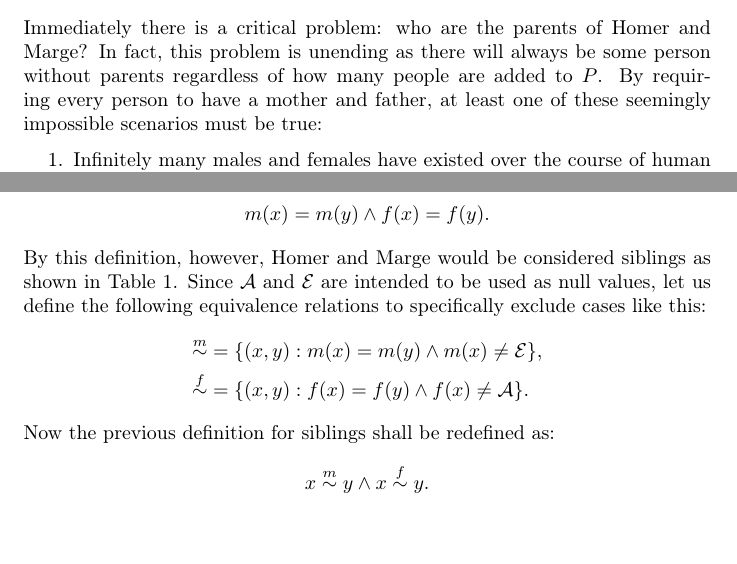
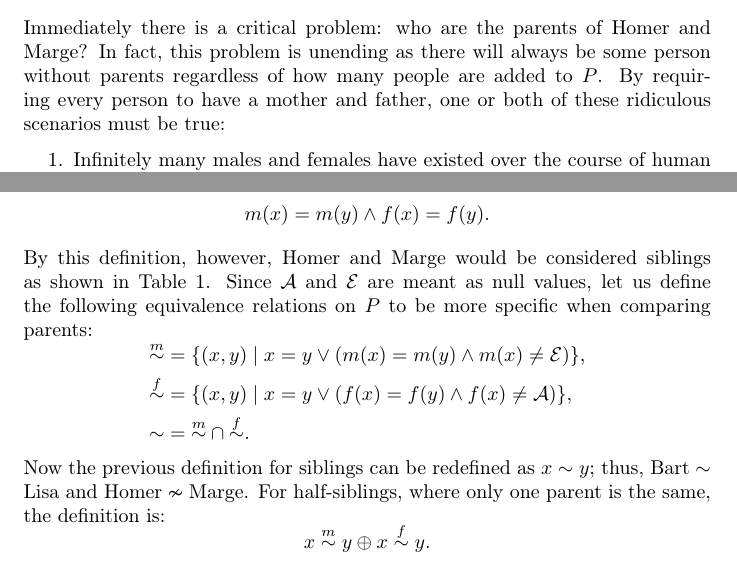
Before and after one commit to peppermintpatty5/family-tree, a LaTeX document (docs/main.tex): two parts of pages 1 and 2 of 2, joined at a grey line, cut so that both start at the same text, the shorter picture padded with empty space. Compiled offline with pdfLaTeX.

Commit message:
Update wording and consider reflexivity

```diff
--- a/docs/main.tex
+++ b/docs/main.tex
@@ -1,4 +1,4 @@
-\documentclass{article}
+\documentclass[letterpaper]{article}
 \usepackage{amsmath}
 \usepackage{amssymb}
 \usepackage{booktabs}
@@ -28,7 +28,7 @@ Take the following example of some characters from \textit{The Simpsons}, where
 \]
 Immediately there is a critical problem: who are the parents of Homer and Marge?
 In fact, this problem is unending as there will always be some person without parents regardless of how many people are added to \(P\).
-By requiring every person to have a mother and father, at least one of these seemingly impossible scenarios must be true:
+By requiring every person to have a mother and father, one or both of these ridiculous scenarios must be true:
 \begin{enumerate}
     \item Infinitely many males and females have existed over the course of human history:
           \[
@@ -74,16 +74,18 @@ For example, siblings \(x\) and \(y\) have the same mother and father:
     m(x) = m(y) \land f(x) = f(y).
 \]
 By this definition, however, Homer and Marge would be considered siblings as shown in Table~\ref{table:simpsons}.
-Since \(\mathcal{A}\) and \(\mathcal{E}\) are intended to be used as null values, let us define the following equivalence relations to specifically exclude cases like this:
+Since \(\mathcal{A}\) and \(\mathcal{E}\) are meant as null values, let us define the following equivalence relations on \(P\) to be more specific when comparing parents:
 \[
     \begin{aligned}
-        {\overset{m}{\sim}} & = \{(x, y) : m(x) = m(y) \land m(x) \neq \mathcal{E}\}, \\
-        {\overset{f}{\sim}} & = \{(x, y) : f(x) = f(y) \land f(x) \neq \mathcal{A}\}.
+        {\overset{m}{\sim}} & = \{(x, y) \mid x = y \lor (m(x) = m(y) \land m(x) \neq \mathcal{E})\}, \\
+        {\overset{f}{\sim}} & = \{(x, y) \mid x = y \lor (f(x) = f(y) \land f(x) \neq \mathcal{A})\}, \\
+        {\sim}              & = {\overset{m}{\sim}} \cap {\overset{f}{\sim}}.
     \end{aligned}
 \]
-Now the previous definition for siblings shall be redefined as:
+Now the previous definition for siblings can be redefined as \(x \sim y\); thus, \(\text{Bart} \sim \text{Lisa}\) and \(\text{Homer} \nsim \text{Marge}\).
+For half-siblings, where only one parent is the same, the definition is:
 \[
-    x \overset{m}{\sim} y \land x \overset{f}{\sim} y.
+    x \overset{m}{\sim} y \oplus x \overset{f}{\sim} y.
 \]
 
 \end{document}
```
